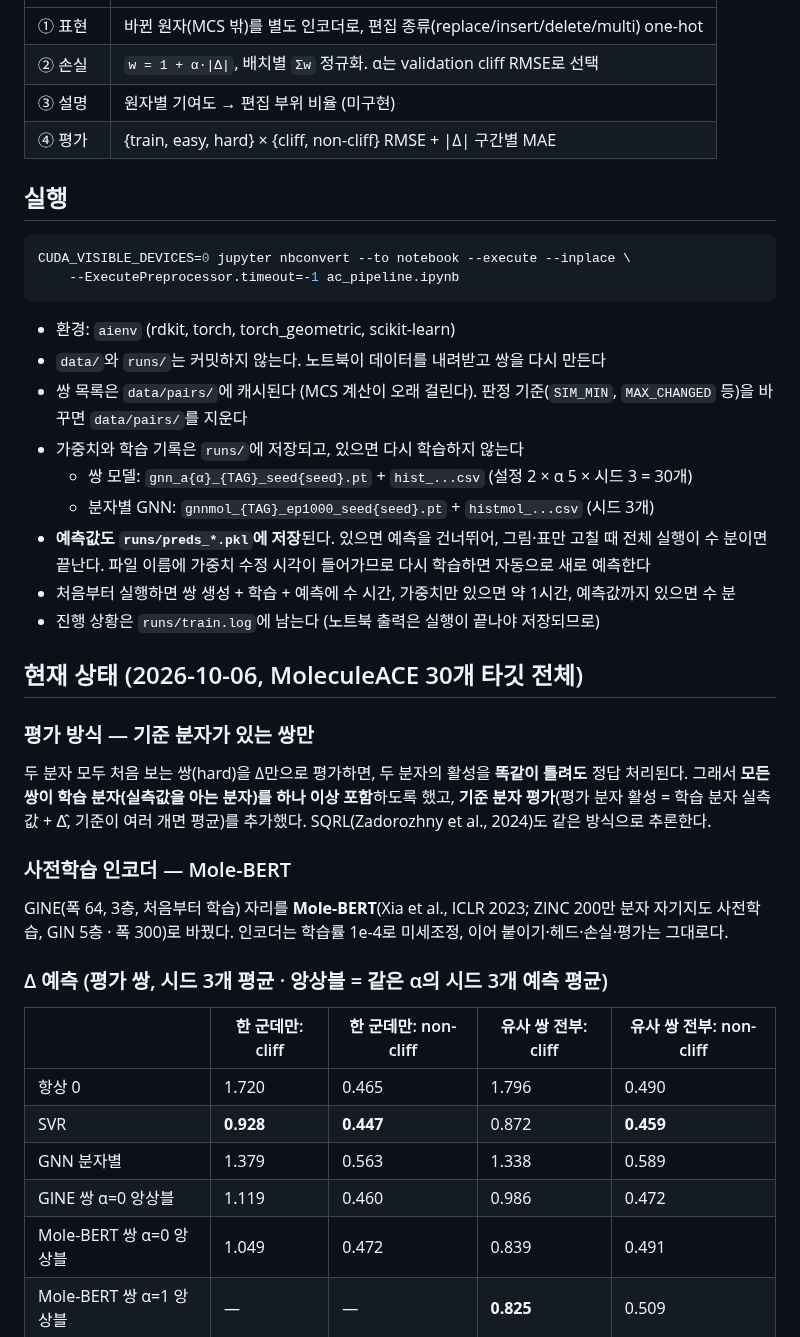
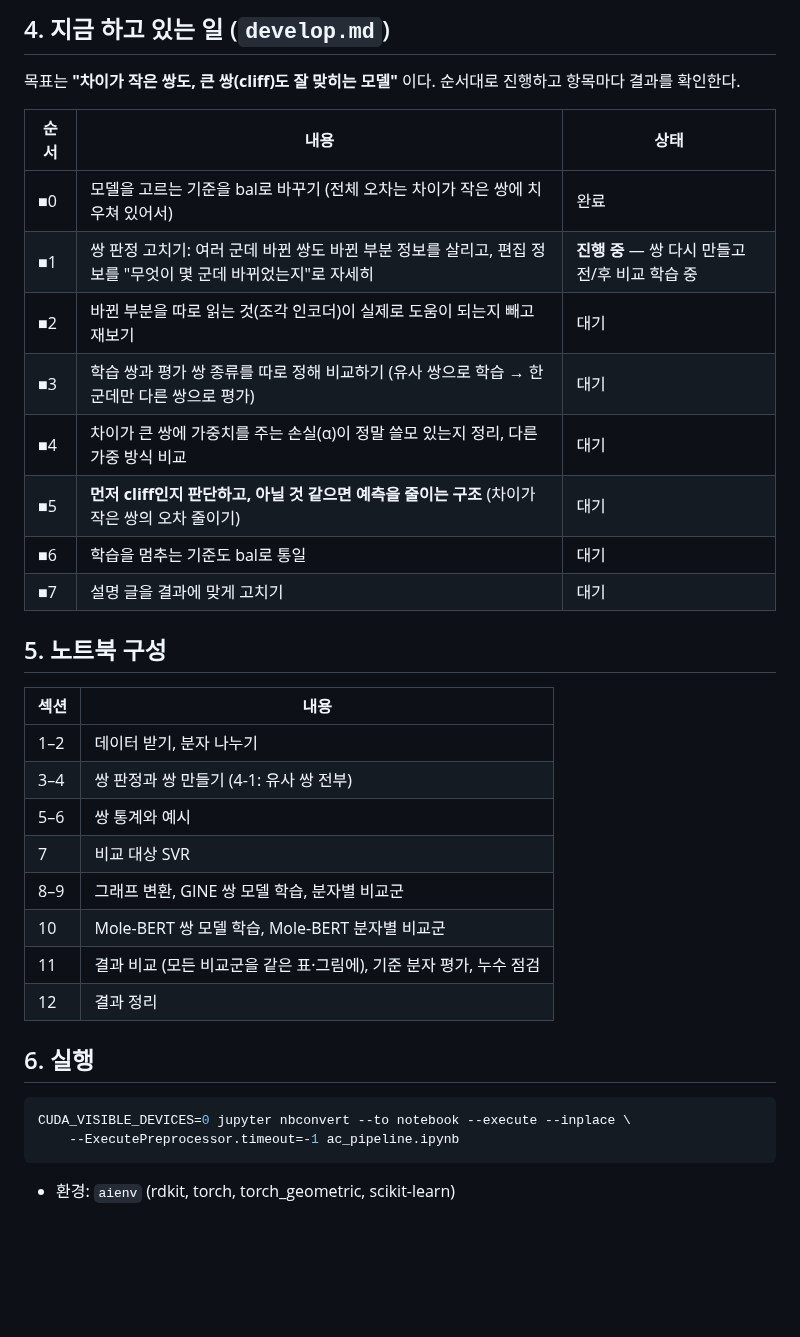
Before and after one commit to dlrudgms1234-commits/capstone, a Markdown page: README_pair_pipeline.md, the part around one of its changes. GitHub-like rendering; blank space fills up the shorter version.

````diff
--- a/README_pair_pipeline.md
+++ b/README_pair_pipeline.md
@@ -29,48 +50,35 @@
+## 4. 지금 하고 있는 일 (`develop.md`)
+
+목표는 **"차이가 작은 쌍도, 큰 쌍(cliff)도 잘 맞히는 모델"** 이다. 순서대로 진행하고 항목마다 결과를 확인한다.
+
+| 순서 | 내용 | 상태 |
+|---|---|---|
+| ■0 | 모델을 고르는 기준을 bal로 바꾸기 (전체 오차는 차이가 작은 쌍에 치우쳐 있어서) | 완료 |
+| ■1 | 쌍 판정 고치기: 여러 군데 바뀐 쌍도 바뀐 부분 정보를 살리고, 편집 정보를 "무엇이 몇 군데 바뀌었는지"로 자세히 | **진행 중** — 쌍 다시 만들고 전/후 비교 학습 중 |
+| ■2 | 바뀐 부분을 따로 읽는 것(조각 인코더)이 실제로 도움이 되는지 빼고 재보기 | 대기 |
+| ■3 | 학습 쌍과 평가 쌍 종류를 따로 정해 비교하기 (유사 쌍으로 학습 → 한 군데만 다른 쌍으로 평가) | 대기 |
+| ■4 | 차이가 큰 쌍에 가중치를 주는 손실(α)이 정말 쓸모 있는지 정리, 다른 가중 방식 비교 | 대기 |
+| ■5 | **먼저 cliff인지 판단하고, 아닐 것 같으면 예측을 줄이는 구조** (차이가 작은 쌍의 오차 줄이기) | 대기 |
+| ■6 | 학습을 멈추는 기준도 bal로 통일 | 대기 |
+| ■7 | 설명 글을 결과에 맞게 고치기 | 대기 |
+
+## 5. 노트북 구성
+
+| 섹션 | 내용 |
 |---|---|
-| ① 표현 | 바뀐 원자(MCS 밖)를 별도 인코더로, 편집 종류(replace/insert/delete/multi) one-hot |
-| ② 손실 | `w = 1 + α·\|Δ\|`, 배치별 `Σw` 정규화. α는 validation cliff RMSE로 선택 |
-| ③ 설명 | 원자별 기여도 → 편집 부위 비율 (미구현) |
-| ④ 평가 | {train, easy, hard} × {cliff, non-cliff} RMSE + \|Δ\| 구간별 MAE |
+| 1–2 | 데이터 받기, 분자 나누기 |
+| 3–4 | 쌍 판정과 쌍 만들기 (4-1: 유사 쌍 전부) |
+| 5–6 | 쌍 통계와 예시 |
+| 7 | 비교 대상 SVR |
+| 8–9 | 그래프 변환, GINE 쌍 모델 학습, 분자별 비교군 |
+| 10 | Mole-BERT 쌍 모델 학습, Mole-BERT 분자별 비교군 |
+| 11 | 결과 비교 (모든 비교군을 같은 표·그림에), 기준 분자 평가, 누수 점검 |
+| 12 | 결과 정리 |
 
-## 실행
+## 6. 실행
+
 ```bash
 CUDA_VISIBLE_DEVICES=0 jupyter nbconvert --to notebook --execute --inplace \
     --ExecutePreprocessor.timeout=-1 ac_pipeline.ipynb
 ```
 - 환경: `aienv` (rdkit, torch, torch_geometric, scikit-learn)
-- `data/`와 `runs/`는 커밋하지 않는다. 노트북이 데이터를 내려받고 쌍을 다시 만든다
-- 쌍 목록은 `data/pairs/`에 캐시된다 (MCS 계산이 오래 걸린다).
-  판정 기준(`SIM_MIN`, `MAX_CHANGED` 등)을 바꾸면 `data/pairs/`를 지운다
-- 가중치와 학습 기록은 `runs/`에 저장되고, 있으면 다시 학습하지 않는다
-  - 쌍 모델: `gnn_a{α}_{TAG}_seed{seed}.pt` + `hist_...csv` (설정 2 × α 5 × 시드 3 = 30개)
-  - 분자별 GNN: `gnnmol_{TAG}_ep1000_seed{seed}.pt` + `histmol_...csv` (시드 3개)
-- **예측값도 `runs/preds_*.pkl`에 저장**된다. 있으면 예측을 건너뛰어, 그림·표만 고칠 때 전체 실행이 수 분이면 끝난다.
-  파일 이름에 가중치 수정 시각이 들어가므로 다시 학습하면 자동으로 새로 예측한다
-- 처음부터 실행하면 쌍 생성 + 학습 + 예측에 수 시간, 가중치만 있으면 약 1시간, 예측값까지 있으면 수 분
-- 진행 상황은 `runs/train.log`에 남는다 (노트북 출력은 실행이 끝나야 저장되므로)
-
-## 현재 상태 (2026-10-06, MoleculeACE 30개 타깃 전체)
-
-### 평가 방식 — 기준 분자가 있는 쌍만
-
-두 분자 모두 처음 보는 쌍(hard)을 Δ만으로 평가하면, 두 분자의 활성을 **똑같이 틀려도** 정답 처리된다.
-그래서 **모든 쌍이 학습 분자(실측값을 아는 분자)를 하나 이상 포함**하도록 했고,
-**기준 분자 평가**(평가 분자 활성 = 학습 분자 실측값 + Δ̂, 기준이 여러 개면 평균)를 추가했다.
-SQRL(Zadorozhny et al., 2024)도 같은 방식으로 추론한다.
-
-### 사전학습 인코더 — Mole-BERT
-
-GINE(폭 64, 3층, 처음부터 학습) 자리를 **Mole-BERT**(Xia et al., ICLR 2023; ZINC 200만 분자 자기지도 사전학습, GIN 5층 · 폭 300)로 바꿨다.
-인코더는 학습률 1e-4로 미세조정, 이어 붙이기·헤드·손실·평가는 그대로다.
-
-### Δ 예측 (평가 쌍, 시드 3개 평균 · 앙상블 = 같은 α의 시드 3개 예측 평균)
-
-| | 한 군데만: cliff | 한 군데만: non-cliff | 유사 쌍 전부: cliff | 유사 쌍 전부: non-cliff |
-|---|---|---|---|---|
-| 항상 0 | 1.720 | 0.465 | 1.796 | 0.490 |
-| SVR | **0.928** | **0.447** | 0.872 | **0.459** |
-| GNN 분자별 | 1.379 | 0.563 | 1.338 | 0.589 |
-| GINE 쌍 α=0 앙상블 | 1.119 | 0.460 | 0.986 | 0.472 |
-| Mole-BERT 쌍 α=0 앙상블 | 1.049 | 0.472 | 0.839 | 0.491 |
-| Mole-BERT 쌍 α=1 앙상블 | — | — | **0.825** | 0.509 |
-
````
Also changed, not shown: other parts of README_pair_pipeline.md (+45 -43 lines), model_architecture.png.
